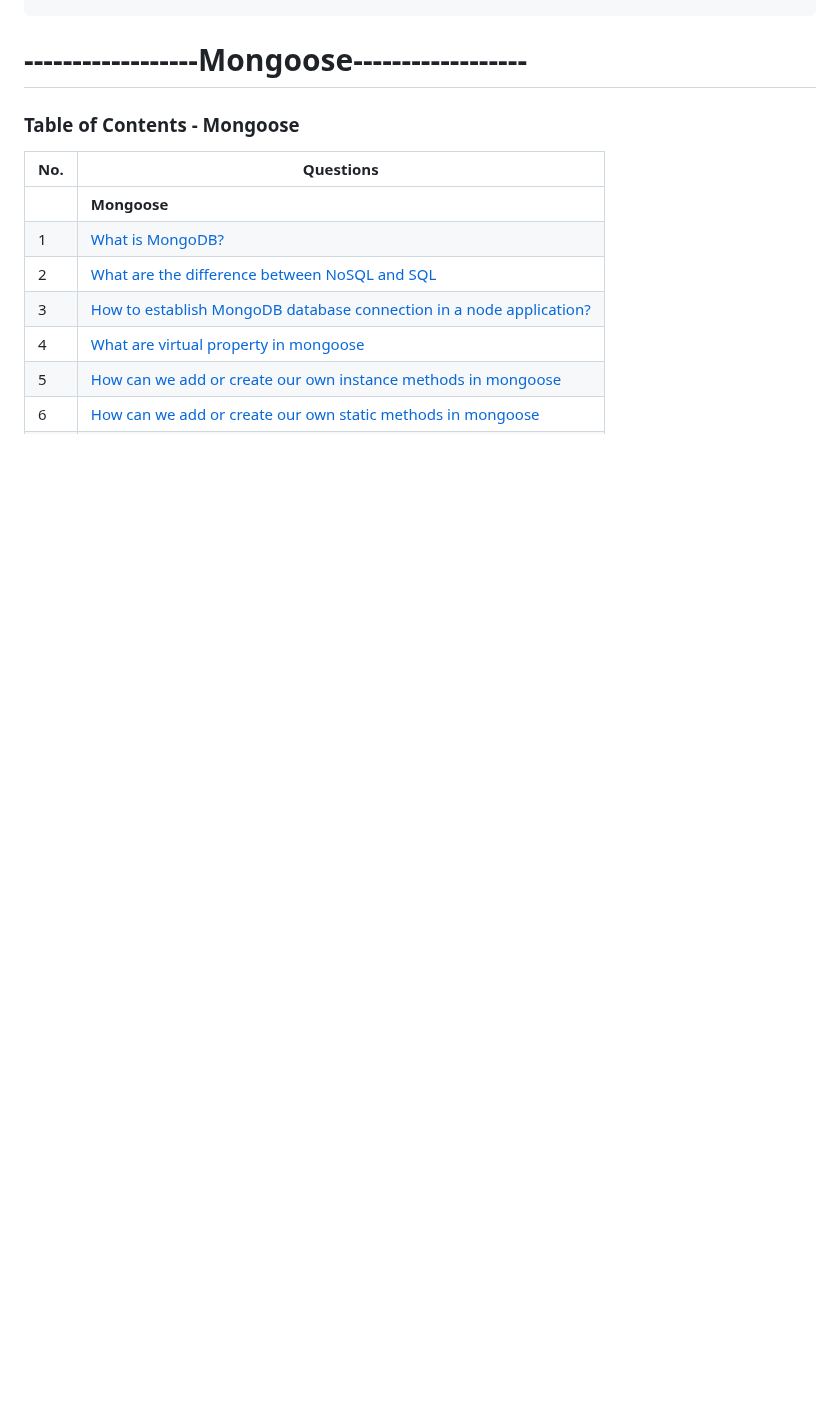
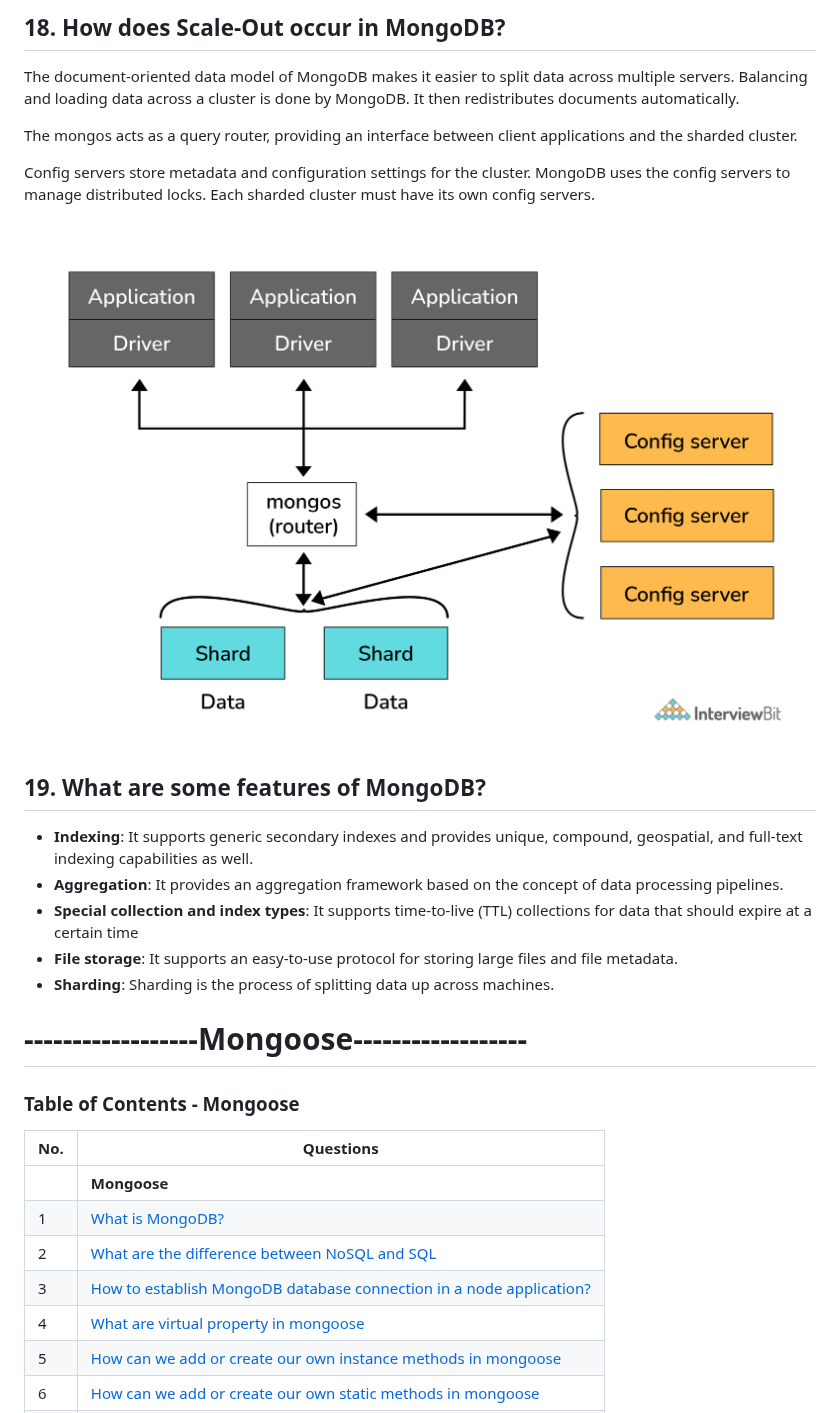
Before and after one commit to CesarCortez/InterviewQuestions, a Markdown page: MongoDB/MongoQ.md, the part around one of its changes. Drawn GitHub-style; pictures changed too: MongoDB/images/ScaleOut.jpg (added); blank space fills up the shorter version.

Commit message:
more mongo questions

```diff
--- a/MongoDB/MongoQ.md
+++ b/MongoDB/MongoQ.md
@@ -172,3 +226,20 @@ For example, both of the following documents could be stored in a single collect
+## 18. How does Scale-Out occur in MongoDB? <a id="18"></a>
+
+The document-oriented data model of MongoDB makes it easier to split data across multiple servers. Balancing and loading data across a cluster is done by MongoDB. It then redistributes documents automatically.
+
+The mongos acts as a query router, providing an interface between client applications and the sharded cluster.
+
+Config servers store metadata and configuration settings for the cluster. MongoDB uses the config servers to manage distributed locks. Each sharded cluster must have its own config servers.
+
+![req methods](./images/ScaleOut.jpg)
+
+## 19. What are some features of MongoDB? <a id="19"></a>
+
+- **Indexing**: It supports generic secondary indexes and provides unique, compound, geospatial, and full-text indexing capabilities as well.
+- **Aggregation**: It provides an aggregation framework based on the concept of data processing pipelines.
+- **Special collection and index types**: It supports time-to-live (TTL) collections for data that should expire at a certain time
+- **File storage**: It supports an easy-to-use protocol for storing large files and file metadata.
+- **Sharding**: Sharding is the process of splitting data up across machines.
 
 # ------------------Mongoose------------------
 
```
Also changed, not shown: other parts of MongoDB/MongoQ.md (+54 -0 lines), Javascript/javascriptQ.md (+7 -0 lines).
